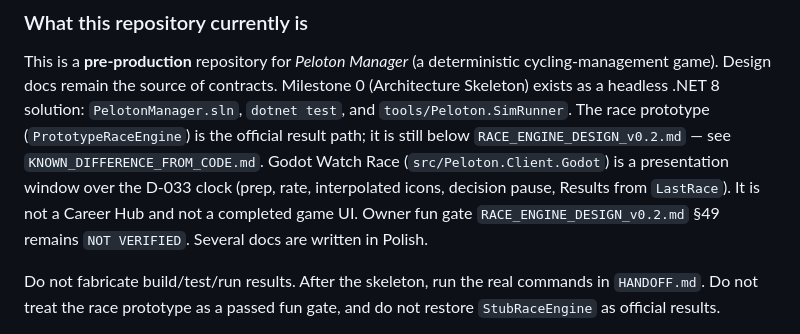
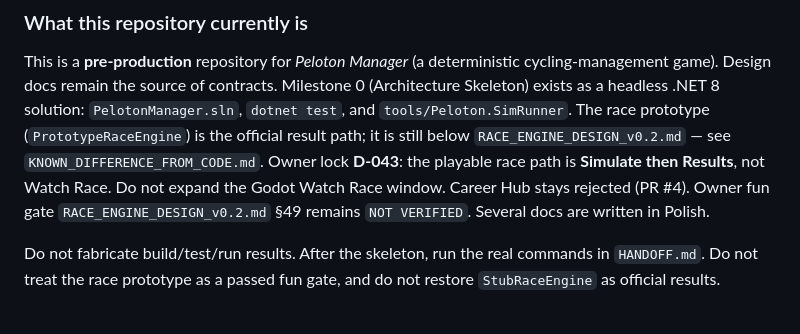
Before and after one commit to DatJikun/peloton-manager, a Markdown page: AGENTS.md, the part around the change. GitHub-like rendering.

Commit message:
docs: stop treating Watch Race as the playable Godot product
D-043: agents must not expand Watch Race UI. Career Hub stays rejected.

Co-authored-by: Mikołaj Wojnowski <DatJikun@users.noreply.github.com>

```diff
--- a/AGENTS.md
+++ b/AGENTS.md
@@ -8,11 +8,10 @@ cycling-management game). Design docs remain the source of contracts. Milestone
 (Architecture Skeleton) exists as a headless .NET 8 solution: `PelotonManager.sln`,
 `dotnet test`, and `tools/Peloton.SimRunner`. The race prototype (`PrototypeRaceEngine`)
 is the official result path; it is still below `RACE_ENGINE_DESIGN_v0.2.md` — see
-`KNOWN_DIFFERENCE_FROM_CODE.md`. Godot Watch Race (`src/Peloton.Client.Godot`) is a
-presentation window over the D-033 clock (prep, rate, interpolated icons, decision
-pause, Results from `LastRace`). It is not a Career Hub and not a completed game UI.
-Owner fun gate `RACE_ENGINE_DESIGN_v0.2.md` §49 remains `NOT VERIFIED`. Several docs
-are written in Polish.
+`KNOWN_DIFFERENCE_FROM_CODE.md`. Owner lock **D-043**: the playable race path is
+**Simulate then Results**, not Watch Race. Do not expand the Godot Watch Race window.
+Career Hub stays rejected (PR #4). Owner fun gate `RACE_ENGINE_DESIGN_v0.2.md` §49
+remains `NOT VERIFIED`. Several docs are written in Polish.
 
 Do not fabricate build/test/run results. After the skeleton, run the real commands in
 `HANDOFF.md`. Do not treat the race prototype as a passed fun gate, and do not restore
```
Also changed, not shown: KNOWN_DIFFERENCE_FROM_CODE.md (+1 -1 lines).
